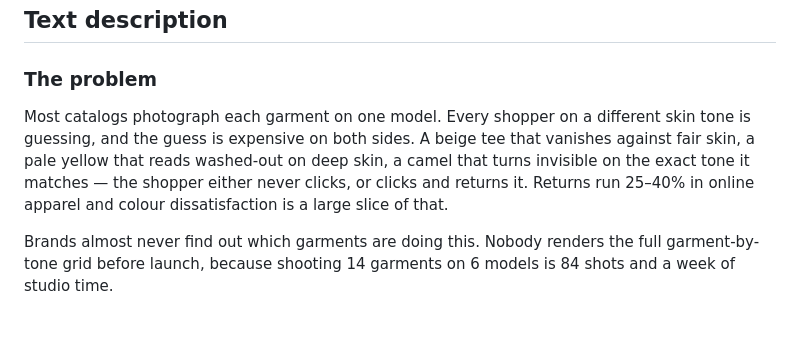
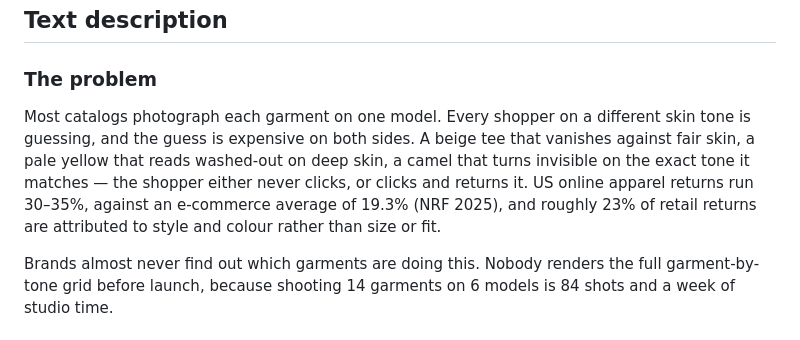
Before and after one commit to Abhinav0905/shadespan, a Markdown page: docs/SUBMISSION.md, the part around the change. Rendered like a GitHub page.

Commit message:
Source the returns figures and fix a stale section reference
Co-Authored-By: Claude Opus 5 (1M context) <noreply@anthropic.com>

```diff
--- a/docs/SUBMISSION.md
+++ b/docs/SUBMISSION.md
@@ -18,7 +18,7 @@ Use `docs/screenshots/cover.png` (1200x630). It is the side-by-side proof, not t
 
 ### The problem
 
-Most catalogs photograph each garment on one model. Every shopper on a different skin tone is guessing, and the guess is expensive on both sides. A beige tee that vanishes against fair skin, a pale yellow that reads washed-out on deep skin, a camel that turns invisible on the exact tone it matches — the shopper either never clicks, or clicks and returns it. Returns run 25–40% in online apparel and colour dissatisfaction is a large slice of that.
+Most catalogs photograph each garment on one model. Every shopper on a different skin tone is guessing, and the guess is expensive on both sides. A beige tee that vanishes against fair skin, a pale yellow that reads washed-out on deep skin, a camel that turns invisible on the exact tone it matches — the shopper either never clicks, or clicks and returns it. US online apparel returns run 30–35%, against an e-commerce average of 19.3% (NRF 2025), and roughly 23% of retail returns are attributed to style and colour rather than size or fit.
 
 Brands almost never find out which garments are doing this. Nobody renders the full garment-by-tone grid before launch, because shooting 14 garments on 6 models is 84 shots and a week of studio time.
 
```
Also changed, not shown: docs/DEMO-SCRIPT.md (+2 -2 lines).
